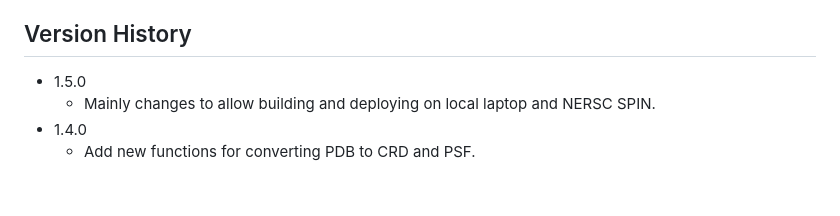
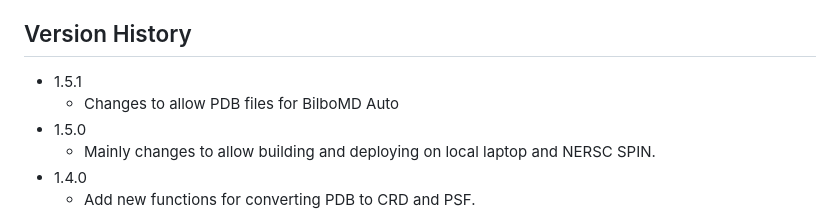
Before and after one commit to bl1231/bilbomd-worker, a Markdown page: README.md, the part around the change. GitHub-like rendering; blank space fills up the shorter version.

```diff
--- a/README.md
+++ b/README.md
@@ -46,6 +46,8 @@ All of these env settings (and some others) reside in a single `.env` file that
 
 ## Version History
 
+- 1.5.1
+  - Changes to allow PDB files for BilboMD Auto
 - 1.5.0
   - Mainly changes to allow building and deploying on local laptop and NERSC SPIN.
 - 1.4.0
```
